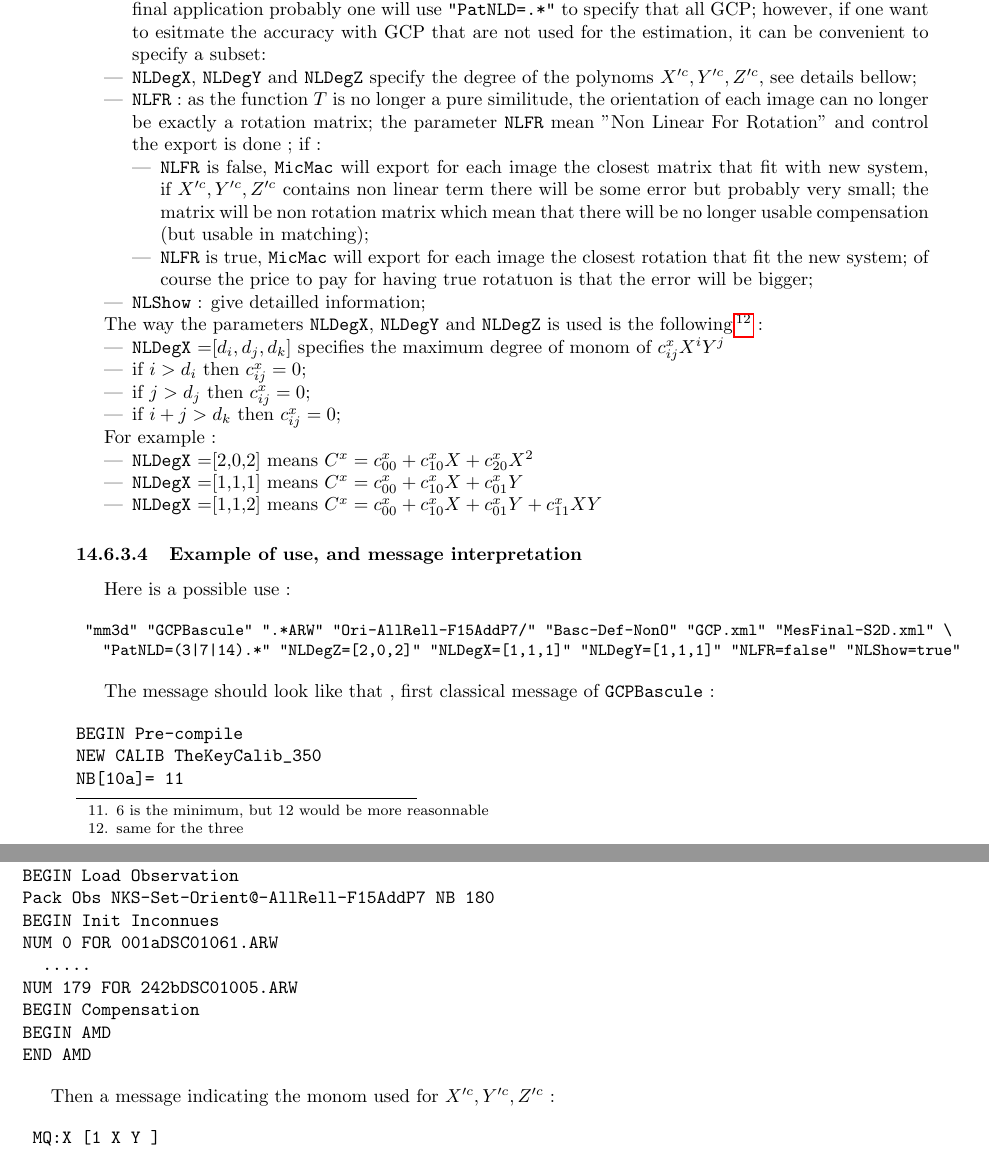
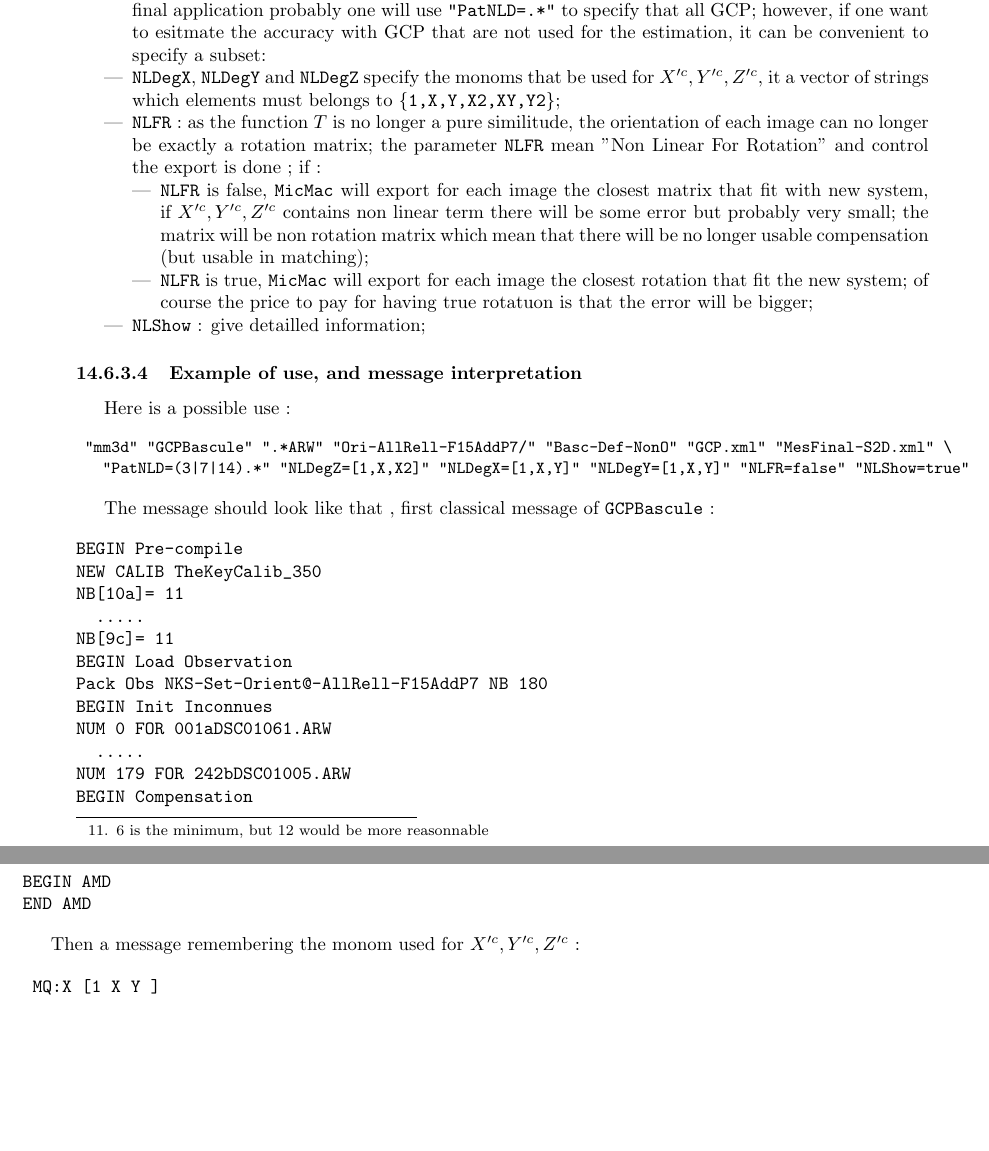
Before and after one commit to gmaillet/DocMicMac, a LaTeX thesis (Documentation/DocMicMac.tex, which reads Documentation/DocRef/Advanced-Apero1.tex): two parts of pages 213 and 214 of 327, joined at a grey line, cut so that both start at the same text, the shorter picture padded with empty space. Compiled offline with pdfLaTeX.

Commit message:
Interface modif pour Basc Non Lineaire

```diff
--- a/Documentation/DocRef/Advanced-Apero1.tex
+++ b/Documentation/DocRef/Advanced-Apero1.tex
@@ -741,8 +741,8 @@ used. The meaning of the different parameters is then :
          in the final application probably one will use {\tt "PatNLD=.*"} to specify that all GCP; however,
          if one want to esitmate the accuracy with GCP that are not used for the estimation, it can be
          convenient to specify a subset:
-   \item  {\tt NLDegX}, {\tt NLDegY} and  {\tt NLDegZ} specify the degree of the polynoms $X'^c,Y'^c,Z'^c$,
-          see details bellow;
+   \item  {\tt NLDegX}, {\tt NLDegY} and  {\tt NLDegZ} specify the monoms that be used for  $X'^c,Y'^c,Z'^c$,
+          it a vector of strings  which elements must belongs to {\tt \{1,X,Y,X2,XY,Y2\}};
    \item  {\tt NLFR}  : as the function $T$ is no longer a pure similitude, the orientation of each image
           can no longer be exactly a rotation matrix; the parameter {\tt NLFR} mean "Non Linear For Rotation" and
           control the export is done ; if :
@@ -762,24 +762,6 @@ used. The meaning of the different parameters is then :
 \end{itemize}
 
 
-The way the parameters  {\tt NLDegX}, {\tt NLDegY} and  {\tt NLDegZ} is used is the following \footnote{same for the three} :
-
-\begin{itemize}
-   \item  {\tt NLDegX} =[$d_i,d_j,d_k]$ specifies the maximum degree of   monom of $c^x_{ij} X^i Y^j$
-   \item  if  $ i > d_i$ then  $c^x_{ij}=0$;
-   \item  if  $ j > d_j$ then  $c^x_{ij}=0$;
-   \item  if  $ i+j > d_k$ then  $c^x_{ij}=0$;
-\end{itemize}
-
-For example :
-
-
-\begin{itemize}
-   \item  {\tt NLDegX} =[2,0,2] means $C^x = c^x_{00} + c^x_{10} X + c^x_{20} X^2$
-   \item  {\tt NLDegX} =[1,1,1] means $C^x = c^x_{00} + c^x_{10} X + c^x_{01} Y$
-   \item  {\tt NLDegX} =[1,1,2] means $C^x = c^x_{00} + c^x_{10} X + c^x_{01} Y +  c^x_{11} XY$
-\end{itemize}
-
 
 
 \subsubsection{Example of use, and message interpretation}
@@ -789,7 +771,7 @@ Here is a possible use :
 {\small
 \begin{verbatim}
  "mm3d" "GCPBascule" ".*ARW" "Ori-AllRell-F15AddP7/" "Basc-Def-NonO" "GCP.xml" "MesFinal-S2D.xml" \
-   "PatNLD=(3|7|14).*" "NLDegZ=[2,0,2]" "NLDegX=[1,1,1]" "NLDegY=[1,1,1]" "NLFR=false" "NLShow=true"
+   "PatNLD=(3|7|14).*" "NLDegZ=[1,X,X2]" "NLDegX=[1,X,Y]" "NLDegY=[1,X,Y]" "NLFR=false" "NLShow=true"
 \end{verbatim}
 }
 
@@ -812,7 +794,7 @@ BEGIN AMD
 END AMD
 \end{verbatim}
 
-Then  a message indicating the monom used for $X'^c,Y'^c,Z'^c$ :
+Then  a message remembering the monom used for $X'^c,Y'^c,Z'^c$ :
 
 \begin{verbatim}
  MQ:X [1 X Y ]
```
Also changed, not shown: 1 other file.
